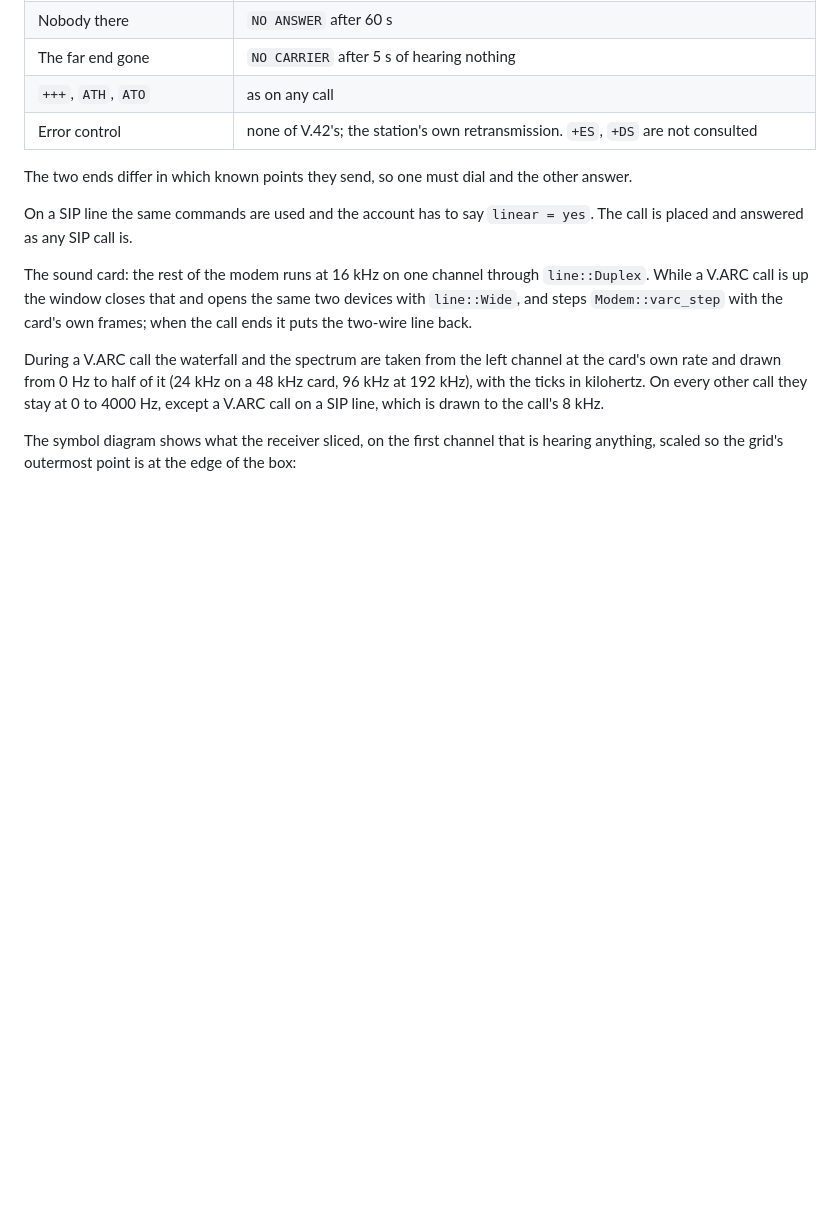
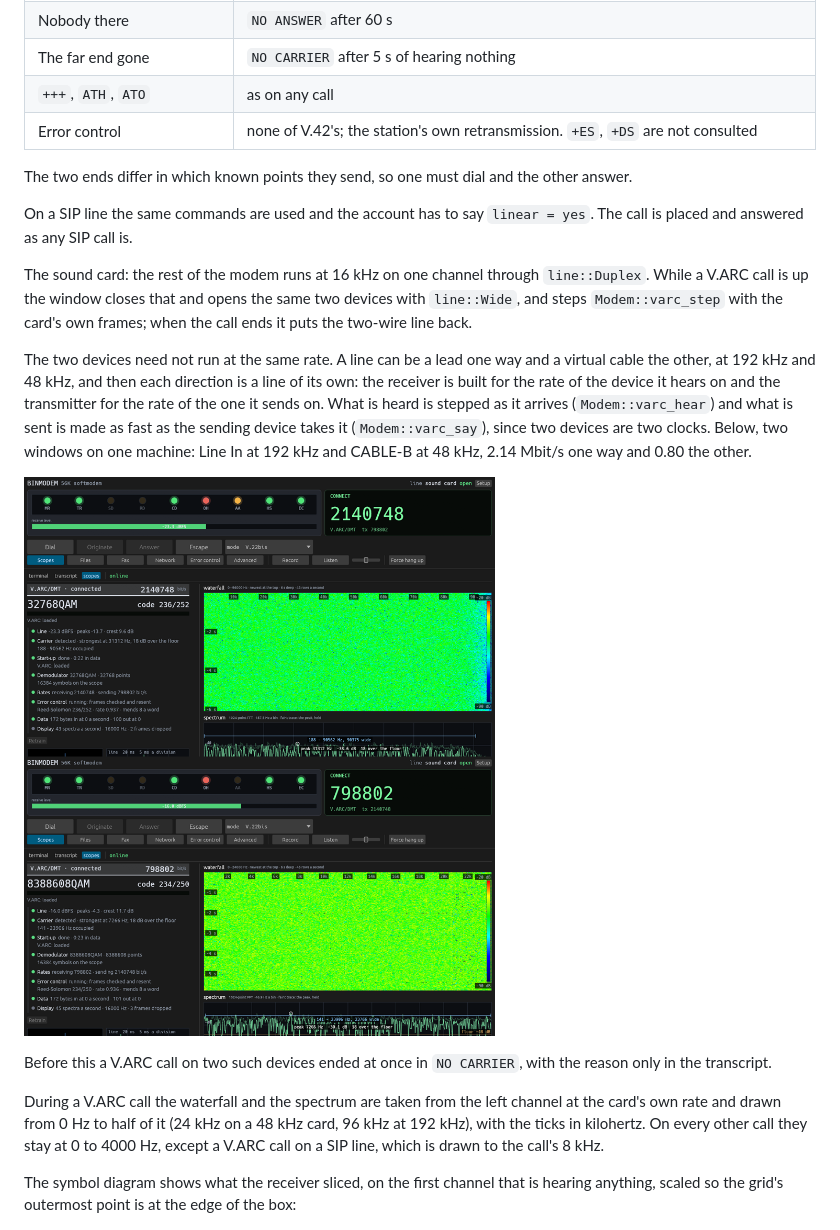
Before and after one commit to CasualArclamp/BinModem, a Markdown page: docs/design/v-arc.md, the part around the change. Rendered like a GitHub page; pictures changed too: docs/images/v-arc/two-rates.png (added); blank space fills up the shorter version.

```diff
--- a/docs/design/v-arc.md
+++ b/docs/design/v-arc.md
@@ -220,6 +220,20 @@ The sound card: the rest of the modem runs at 16 kHz on one channel through
 same two devices with `line::Wide`, and steps `Modem::varc_step` with the
 card's own frames; when the call ends it puts the two-wire line back.
 
+The two devices need not run at the same rate. A line can be a lead one way
+and a virtual cable the other, at 192 kHz and 48 kHz, and then each direction
+is a line of its own: the receiver is built for the rate of the device it
+hears on and the transmitter for the rate of the one it sends on. What is
+heard is stepped as it arrives (`Modem::varc_hear`) and what is sent is made
+as fast as the sending device takes it (`Modem::varc_say`), since two
+devices are two clocks. Below, two windows on one machine: Line In at 192 kHz
+and CABLE-B at 48 kHz, 2.14 Mbit/s one way and 0.80 the other.
+
+![Two windows, each direction at its own rate](../images/v-arc/two-rates.png)
+
+Before this a V.ARC call on two such devices ended at once in `NO CARRIER`,
+with the reason only in the transcript.
+
 During a V.ARC call the waterfall and the spectrum are taken from the left
 channel at the card's own rate and drawn from 0 Hz to half of it (24 kHz on a
 48 kHz card, 96 kHz at 192 kHz), with the ticks in kilohertz. On every other
```
Also changed, not shown: 7 other files.
